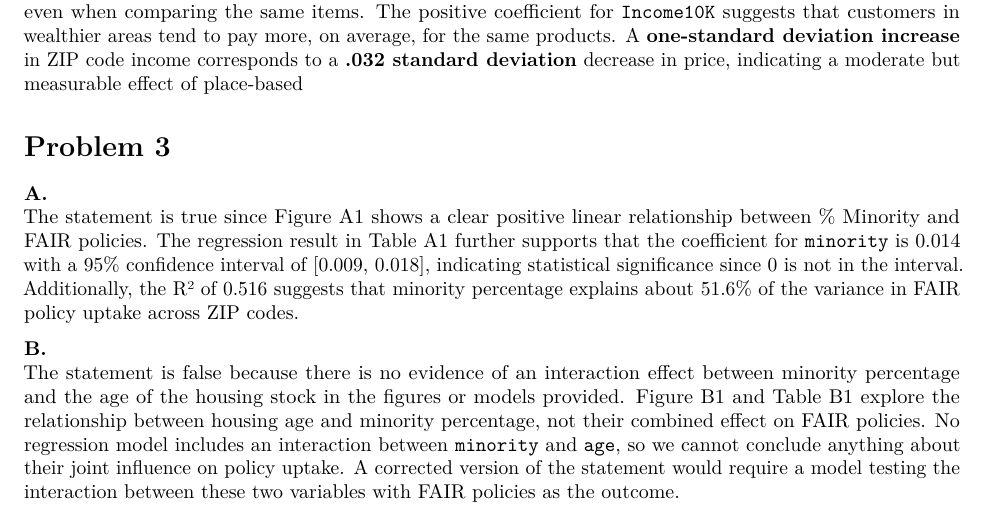
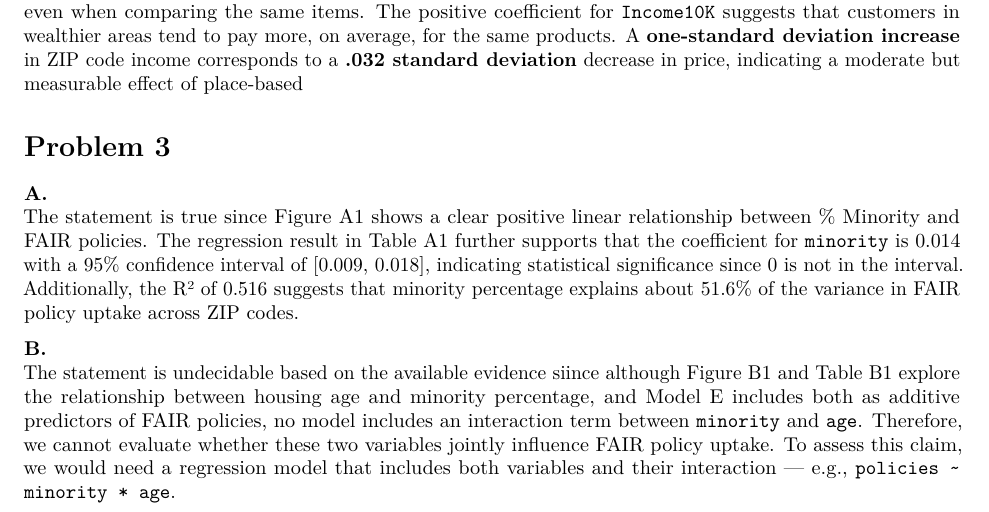
Before and after one commit to Vijay-Avala/SDS315, an R Markdown document (Vijay-Avala-SDS315-HW-9.Rmd): part of page 3 of 4, cut so that both start at the same text. Rendered offline with R 4.5, knitr and Pandoc, then LaTeX, with nearby package versions; some code elsewhere in the file could not run offline.

Commit message:
Update Vijay-Avala-SDS315-HW-9.Rmd

```diff
--- a/Vijay-Avala-SDS315-HW-9.Rmd
+++ b/Vijay-Avala-SDS315-HW-9.Rmd
@@ -201,7 +201,7 @@ The model reveals that **ZIP codes with higher incomes are associated with highe
 The statement is true since Figure A1 shows a clear positive linear relationship between % Minority and FAIR policies. The regression result in Table A1 further supports that the coefficient for `minority` is 0.014 with a 95% confidence interval of [0.009, 0.018], indicating statistical significance since 0 is not in the interval. Additionally, the R² of 0.516 suggests that minority percentage explains about 51.6% of the variance in FAIR policy uptake across ZIP codes.
 
 **B.**\
-The statement is false because there is no evidence of an interaction effect between minority percentage and the age of the housing stock in the figures or models provided. Figure B1 and Table B1 explore the relationship between housing age and minority percentage, not their combined effect on FAIR policies. No regression model includes an interaction between `minority` and `age`, so we cannot conclude anything about their joint influence on policy uptake. A corrected version of the statement would require a model testing the interaction between these two variables with FAIR policies as the outcome.
+The statement is undecidable based on the available evidence siince although Figure B1 and Table B1 explore the relationship between housing age and minority percentage, and Model E includes both as additive predictors of FAIR policies, no model includes an interaction term between `minority` and `age`. Therefore, we cannot evaluate whether these two variables jointly influence FAIR policy uptake. To assess this claim, we would need a regression model that includes both variables and their interaction — e.g., `policies ~ minority * age`.
 
 **C.**\
 The statement is true. Figure C1 shows that the relationship between minority percentage and FAIR policies is steeper in ZIP codes with high fire risk compared to those with low fire risk, suggesting a stronger association in high-risk areas. Model C confirms this pattern: while the interaction term `minority:fire_riskLow` is not statistically significant, the main effect of `minority` is 0.014 (p = 0.015) and remains positive. The higher slope in high-risk ZIP codes and the R² of 0.592 further support the claim that the relationship is stronger in those areas.
```
